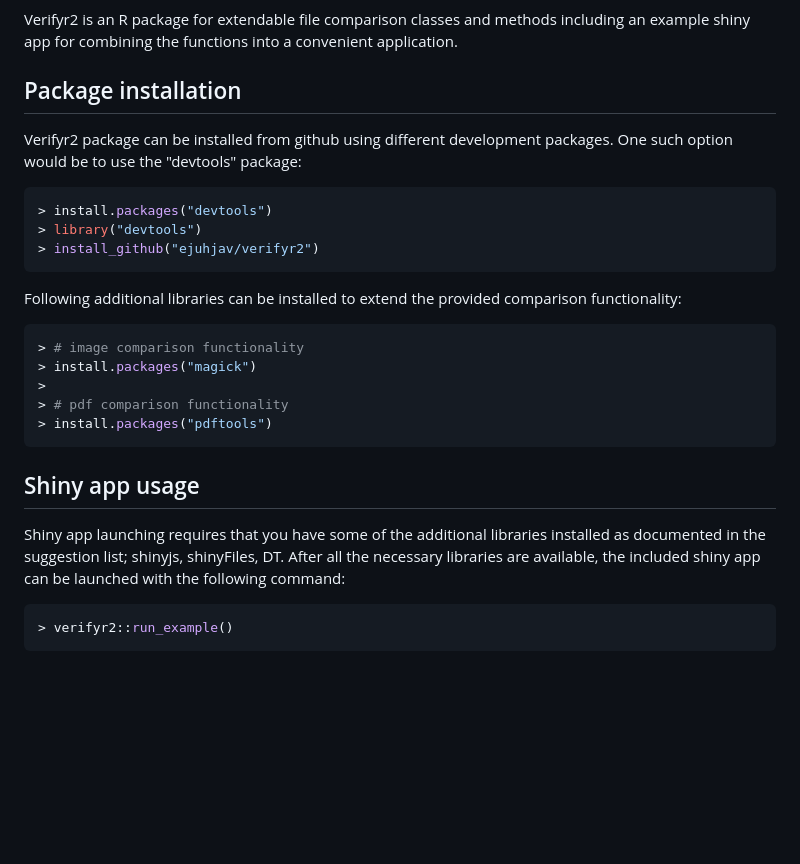
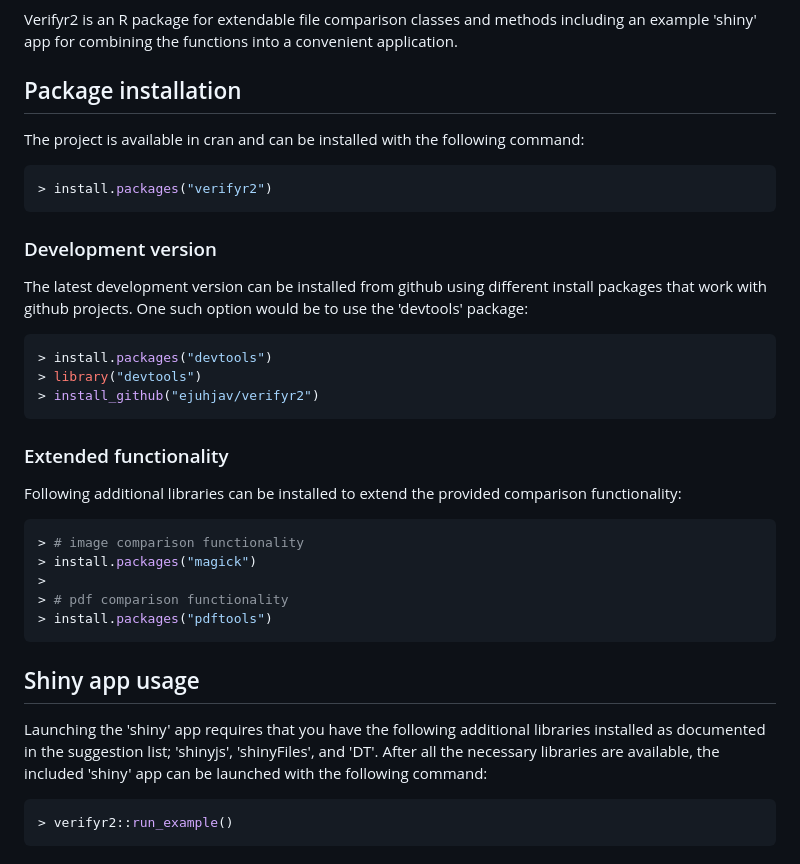
Before and after one commit to ejuhjav/verifyr2, a Markdown page: README.md, the part around one of its changes. Drawn GitHub-style; blank space fills up the shorter version.

Commit message:
chore(documentation): update the readme text & include cran badge and installation instruction

````diff
--- a/README.md
+++ b/README.md
@@ -6,17 +9,27 @@
 
 Verifyr2 is an R package for extendable file comparison classes and methods including an
-example shiny app for combining the functions into a convenient application.
+example 'shiny' app for combining the functions into a convenient application.
 
-## Package installation ##
+## Package installation
 
-Verifyr2 package can be installed from github using different development packages. One
-such option would be to use the "devtools" package:
+The project is available in cran and can be installed with the following command:
+
+``` bash
+> install.packages("verifyr2")
+```
+
+### Development version
+
+The latest development version can be installed from github using different install packages
+that work with github projects. One such option would be to use the 'devtools' package:
 
 ``` bash
 > install.packages("devtools")
 > library("devtools")
 > install_github("ejuhjav/verifyr2")
 ```
+
+### Extended functionality
 
 Following additional libraries can be installed to extend the provided comparison functionality:
 
@@ -28,11 +41,11 @@ Following additional libraries can be installed to extend the provided compariso
 > install.packages("pdftools")
 ```
 
-## Shiny app usage ##
+## Shiny app usage
 
-Shiny app launching requires that you have some of the additional libraries installed as documented
-in the suggestion list; shinyjs, shinyFiles, DT. After all the necessary libraries are available, the
-included shiny app can be launched with the following command:
+Launching the 'shiny' app requires that you have the following additional libraries installed as
+documented in the suggestion list; 'shinyjs', 'shinyFiles', and 'DT'. After all the necessary
+libraries are available, the included 'shiny' app can be launched with the following command:
 
 ``` bash
 > verifyr2::run_example()
````
Also changed, not shown: other parts of README.md (+13 -10 lines).
